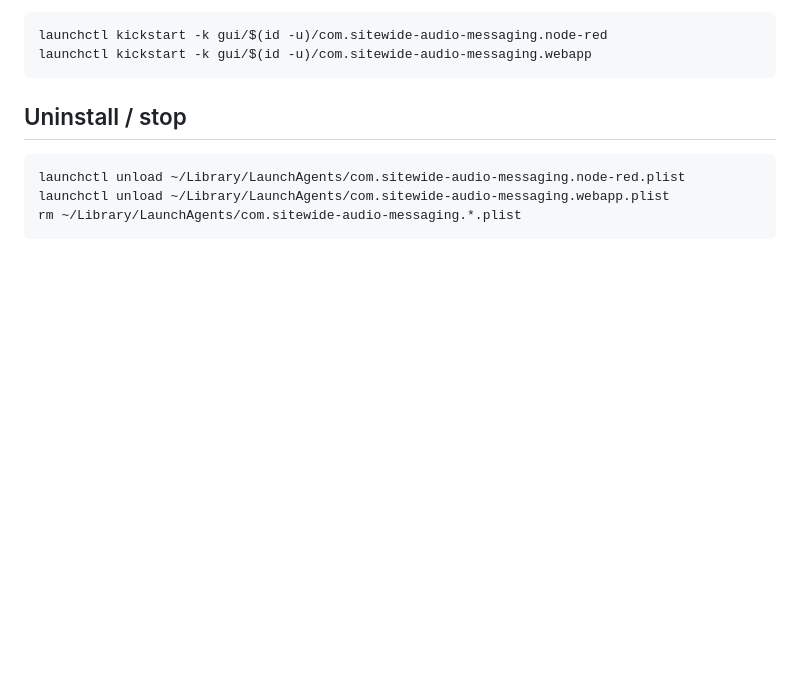
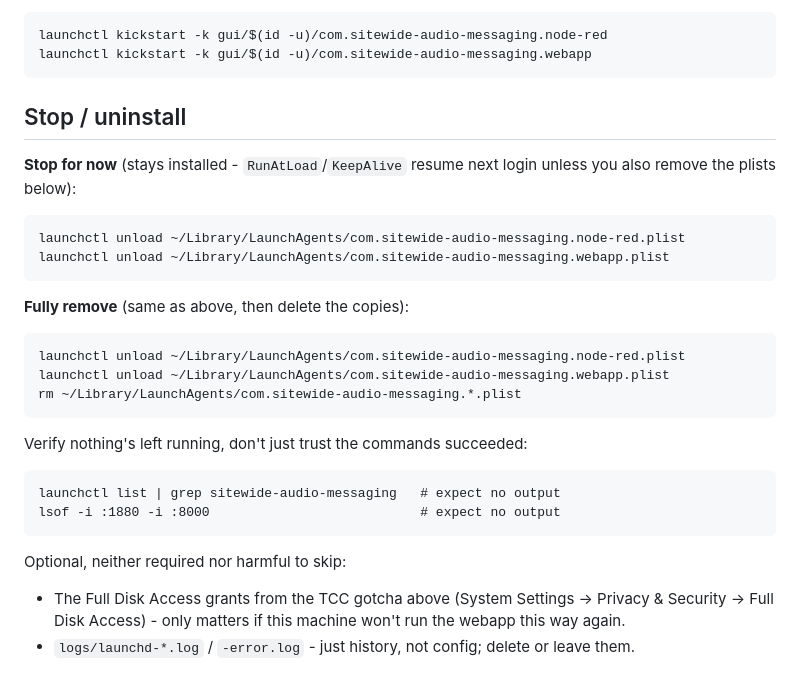
Before and after one commit to rmthompson902/Herald, a Markdown page: deploy/launchd/README.md, the part around the change. Drawn GitHub-style; blank space fills up the shorter version.

Commit message:
Uninstall info

````diff
--- a/deploy/launchd/README.md
+++ b/deploy/launchd/README.md
@@ -66,10 +66,30 @@ launchctl kickstart -k gui/$(id -u)/com.sitewide-audio-messaging.node-red
 launchctl kickstart -k gui/$(id -u)/com.sitewide-audio-messaging.webapp
 ```
 
-## Uninstall / stop
+## Stop / uninstall
 
+**Stop for now** (stays installed - `RunAtLoad`/`KeepAlive` resume next login unless you also
+remove the plists below):
+```
+launchctl unload ~/Library/LaunchAgents/com.sitewide-audio-messaging.node-red.plist
+launchctl unload ~/Library/LaunchAgents/com.sitewide-audio-messaging.webapp.plist
+```
+
+**Fully remove** (same as above, then delete the copies):
 ```
 launchctl unload ~/Library/LaunchAgents/com.sitewide-audio-messaging.node-red.plist
 launchctl unload ~/Library/LaunchAgents/com.sitewide-audio-messaging.webapp.plist
 rm ~/Library/LaunchAgents/com.sitewide-audio-messaging.*.plist
 ```
+
+Verify nothing's left running, don't just trust the commands succeeded:
+```
+launchctl list | grep sitewide-audio-messaging   # expect no output
+lsof -i :1880 -i :8000                           # expect no output
+```
+
+Optional, neither required nor harmful to skip:
+- The Full Disk Access grants from the TCC gotcha above (System Settings -> Privacy &
+  Security -> Full Disk Access) - only matters if this machine won't run the webapp this way
+  again.
+- `logs/launchd-*.log` / `-error.log` - just history, not config; delete or leave them.
````
